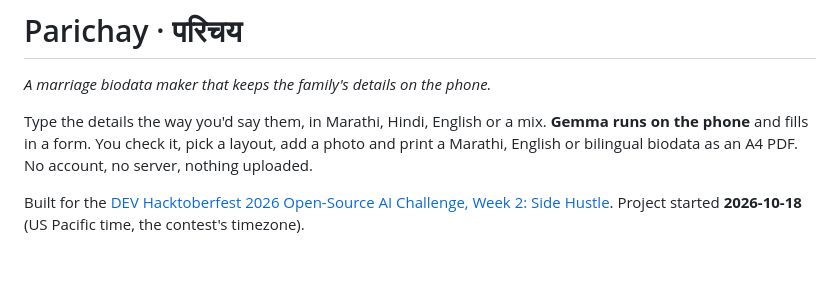
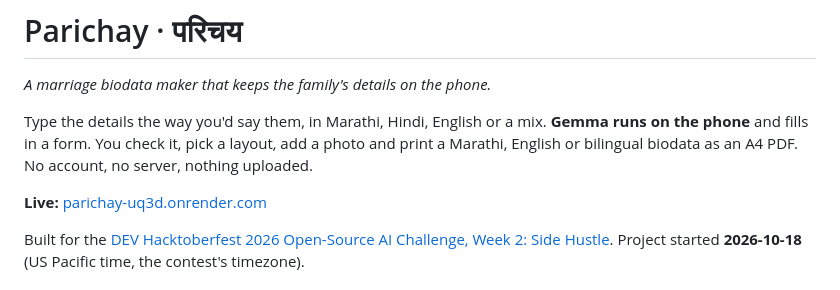
Before and after one commit to abhijeetkaze/hackathon-2026, a Markdown page: parichay/README.md, the part around the change. GitHub-like rendering; blank space fills up the shorter version.

Commit message:
Parichay: live URL; prize categories list only what the project uses
Co-Authored-By: Claude Opus 5.5 <noreply@anthropic.com>
Claude-Session: https://claude.ai/code/session_01StuGCgYFNPTgrpVkBhYb4a

```diff
--- a/parichay/README.md
+++ b/parichay/README.md
@@ -5,6 +5,8 @@
 Type the details the way you'd say them, in Marathi, Hindi, English or a mix. **Gemma runs on the
 phone** and fills in a form. You check it, pick a layout, add a photo and print a Marathi, English
 or bilingual biodata as an A4 PDF. No account, no server, nothing uploaded.
+
+**Live:** [parichay-uq3d.onrender.com](https://parichay-uq3d.onrender.com)
 
 Built for the [DEV Hacktoberfest 2026 Open-Source AI Challenge, Week 2: Side Hustle](https://dev.to/challenges/hacktoberfest-week2-2026-10-12).
 Project started **2026-10-18** (US Pacific time, the contest's timezone).
```
Also changed, not shown: parichay/docs/dev-post.md (+3 -8 lines).
